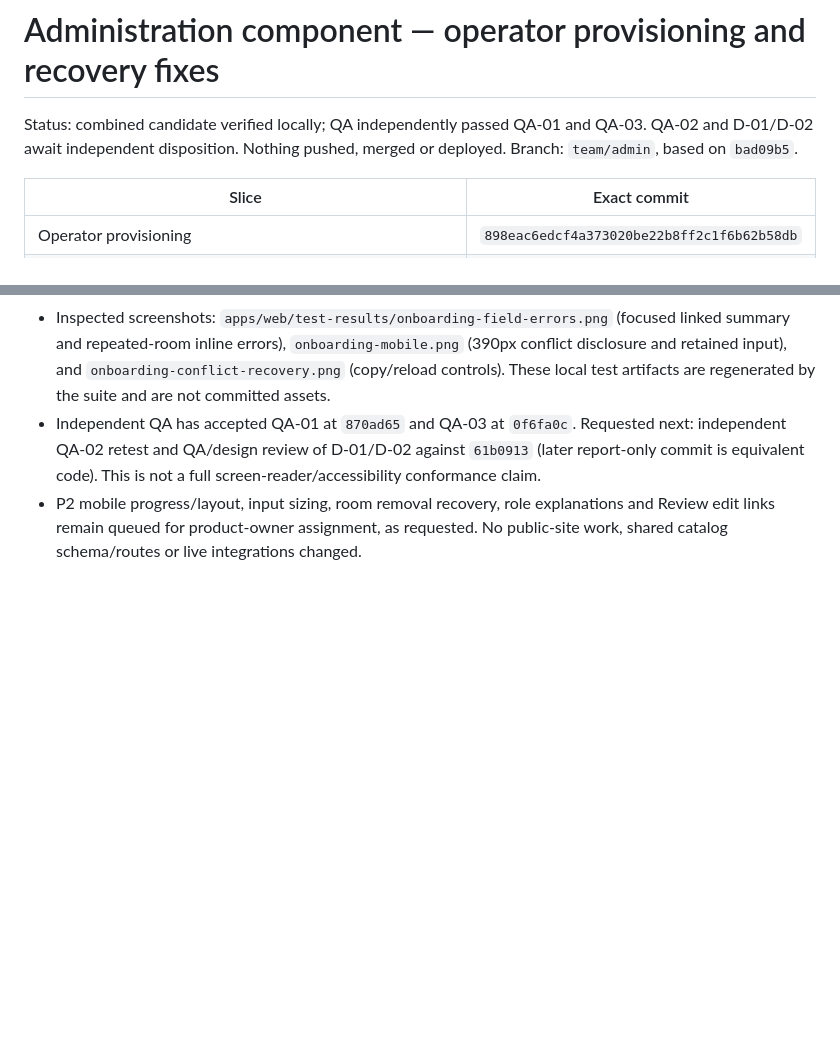
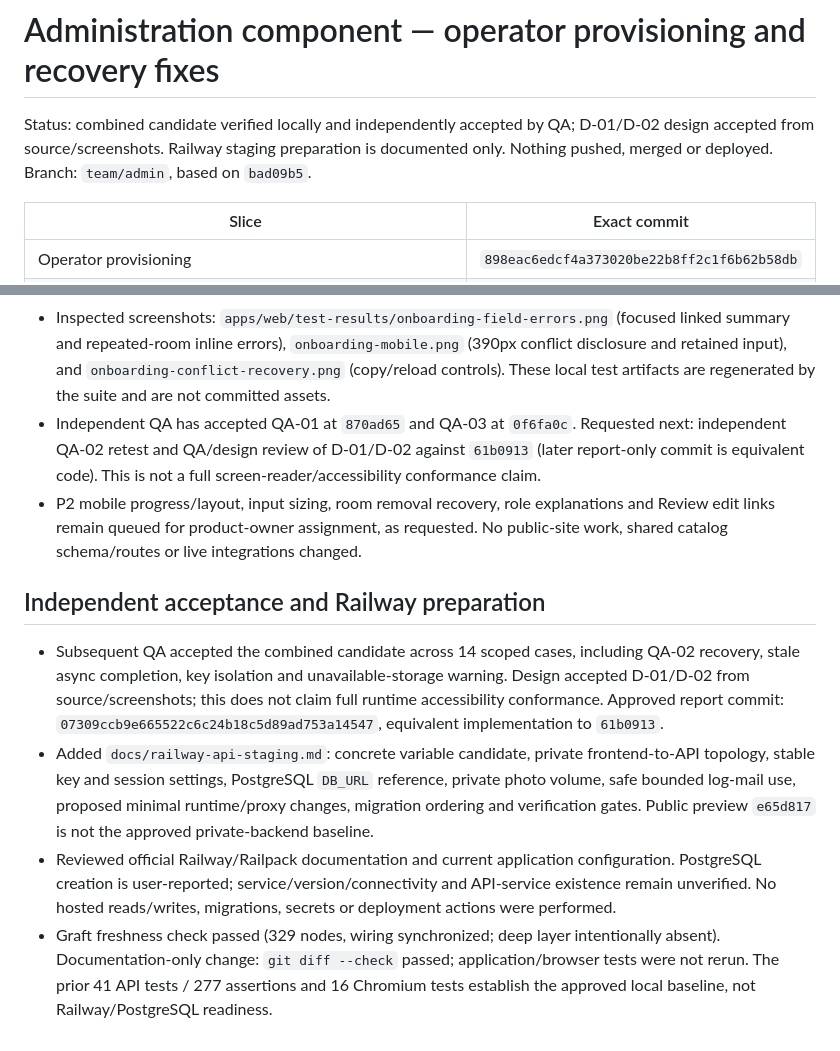
Before and after one commit to rassiriyage/niwadu-v2, a Markdown page: tasks/components/admin.md, 2 parts joined by grey strips. Drawn GitHub-style; blank space fills up the shorter version.

Commit message:
docs(admin): prepare private Railway API staging plan

```diff
--- a/tasks/components/admin.md
+++ b/tasks/components/admin.md
@@ -1,6 +1,6 @@
 # Administration component — operator provisioning and recovery fixes
 
-Status: combined candidate verified locally; QA independently passed QA-01 and QA-03. QA-02 and D-01/D-02 await independent disposition. Nothing pushed, merged or deployed.
+Status: combined candidate verified locally and independently accepted by QA; D-01/D-02 design accepted from source/screenshots. Railway staging preparation is documented only. Nothing pushed, merged or deployed.
 Branch: `team/admin`, based on `bad09b5`.
 
 | Slice | Exact commit |
@@ -62,3 +62,10 @@ Payment/PMS configuration endpoints do not exist yet: coverage proves current pr
 - Inspected screenshots: `apps/web/test-results/onboarding-field-errors.png` (focused linked summary and repeated-room inline errors), `onboarding-mobile.png` (390px conflict disclosure and retained input), and `onboarding-conflict-recovery.png` (copy/reload controls). These local test artifacts are regenerated by the suite and are not committed assets.
 - Independent QA has accepted QA-01 at `870ad65` and QA-03 at `0f6fa0c`. Requested next: independent QA-02 retest and QA/design review of D-01/D-02 against `61b0913` (later report-only commit is equivalent code). This is not a full screen-reader/accessibility conformance claim.
 - P2 mobile progress/layout, input sizing, room removal recovery, role explanations and Review edit links remain queued for product-owner assignment, as requested. No public-site work, shared catalog schema/routes or live integrations changed.
+
+## Independent acceptance and Railway preparation
+
+- Subsequent QA accepted the combined candidate across 14 scoped cases, including QA-02 recovery, stale async completion, key isolation and unavailable-storage warning. Design accepted D-01/D-02 from source/screenshots; this does not claim full runtime accessibility conformance. Approved report commit: `07309ccb9e665522c6c24b18c5d89ad753a14547`, equivalent implementation to `61b0913`.
+- Added `docs/railway-api-staging.md`: concrete variable candidate, private frontend-to-API topology, stable key and session settings, PostgreSQL `DB_URL` reference, private photo volume, safe bounded log-mail use, proposed minimal runtime/proxy changes, migration ordering and verification gates. Public preview `e65d817` is not the approved private-backend baseline.
+- Reviewed official Railway/Railpack documentation and current application configuration. PostgreSQL creation is user-reported; service/version/connectivity and API-service existence remain unverified. No hosted reads/writes, migrations, secrets or deployment actions were performed.
+- Graft freshness check passed (329 nodes, wiring synchronized; deep layer intentionally absent). Documentation-only change: `git diff --check` passed; application/browser tests were not rerun. The prior 41 API tests / 277 assertions and 16 Chromium tests establish the approved local baseline, not Railway/PostgreSQL readiness.
```
Also changed, not shown: docs/railway-api-staging.md (added, +82 -0 lines).
